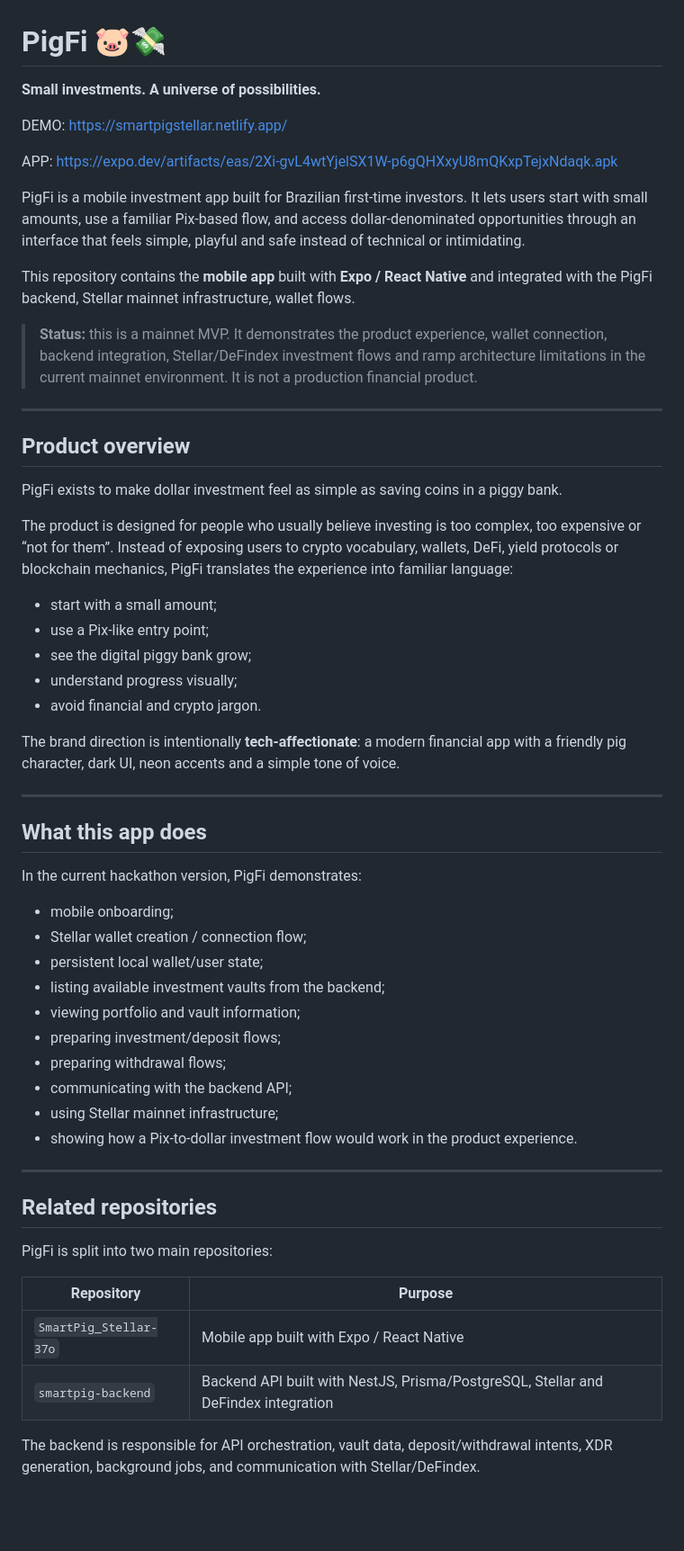
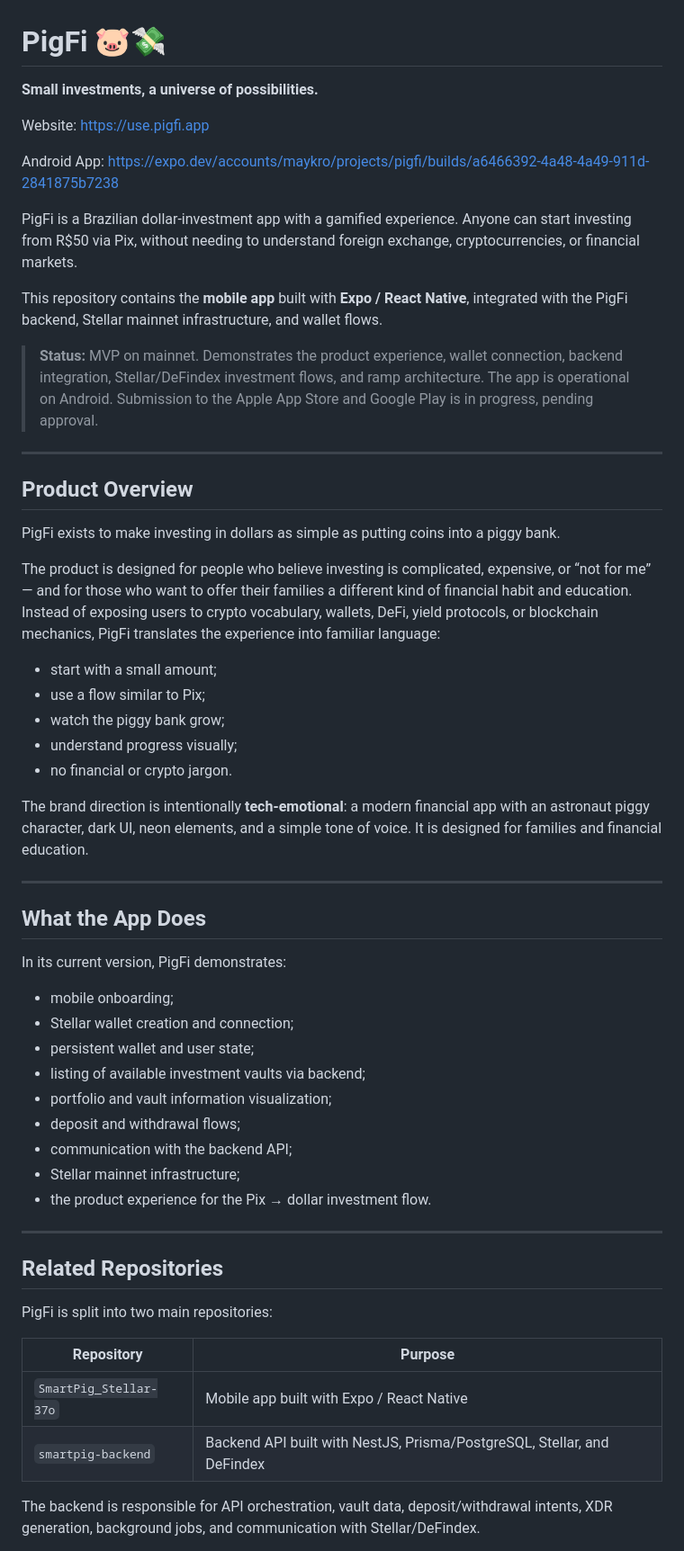
Before and after one commit to ChatPay-Go-Labs-Oficial/SmartPig_Stellar-37o, a Markdown page: README.md, the part around one of its changes. Shown at 90% size. Drawn GitHub-style; blank space fills up the shorter version.

```diff
--- a/README.md
+++ b/README.md
@@ -1,60 +1,59 @@
 # PigFi 🐷💸
 
-**Small investments. A universe of possibilities.**
+**Small investments, a universe of possibilities.**
 
-DEMO: https://smartpigstellar.netlify.app/
+Website: https://use.pigfi.app
 
-APP: https://expo.dev/artifacts/eas/2Xi-gvL4wtYjelSX1W-p6gQHXxyU8mQKxpTejxNdaqk.apk
+Android App: https://expo.dev/accounts/maykro/projects/pigfi/builds/a6466392-4a48-4a49-911d-2841875b7238
 
-PigFi is a mobile investment app built for Brazilian first-time investors. It lets users start with small amounts, use a familiar Pix-based flow, and access dollar-denominated opportunities through an interface that feels simple, playful and safe instead of technical or intimidating.
+PigFi is a Brazilian dollar-investment app with a gamified experience. Anyone can start investing from R$50 via Pix, without needing to understand foreign exchange, cryptocurrencies, or financial markets.
 
-This repository contains the **mobile app** built with **Expo / React Native** and integrated with the PigFi backend, Stellar mainnet infrastructure, wallet flows.
+This repository contains the **mobile app** built with **Expo / React Native**, integrated with the PigFi backend, Stellar mainnet infrastructure, and wallet flows.
 
-> **Status:** this is a mainnet MVP. It demonstrates the product experience, wallet connection, backend integration, Stellar/DeFindex investment flows and ramp architecture limitations in the current mainnet environment. It is not a production financial product.
+> **Status:** MVP on mainnet. Demonstrates the product experience, wallet connection, backend integration, Stellar/DeFindex investment flows, and ramp architecture. The app is operational on Android. Submission to the Apple App Store and Google Play is in progress, pending approval.
 
 ---
 
-## Product overview
+## Product Overview
 
-PigFi exists to make dollar investment feel as simple as saving coins in a piggy bank.
+PigFi exists to make investing in dollars as simple as putting coins into a piggy bank.
 
-The product is designed for people who usually believe investing is too complex, too expensive or “not for them”. Instead of exposing users to crypto vocabulary, wallets, DeFi, yield protocols or blockchain mechanics, PigFi translates the experience into familiar language:
+The product is designed for people who believe investing is complicated, expensive, or “not for me” — and for those who want to offer their families a different kind of financial habit and education. Instead of exposing users to crypto vocabulary, wallets, DeFi, yield protocols, or blockchain mechanics, PigFi translates the experience into familiar language:
 
-- start with a small amount;
-- use a Pix-like entry point;
-- see the digital piggy bank grow;
-- understand progress visually;
-- avoid financial and crypto jargon.
+* start with a small amount;
+* use a flow similar to Pix;
+* watch the piggy bank grow;
+* understand progress visually;
+* no financial or crypto jargon.
 
-The brand direction is intentionally **tech-affectionate**: a modern financial app with a friendly pig character, dark UI, neon accents and a simple tone of voice.
+The brand direction is intentionally **tech-emotional**: a modern financial app with an astronaut piggy character, dark UI, neon elements, and a simple tone of voice. It is designed for families and financial education.
 
 ---
 
-## What this app does
+## What the App Does
 
-In the current hackathon version, PigFi demonstrates:
+In its current version, PigFi demonstrates:
 
-- mobile onboarding;
-- Stellar wallet creation / connection flow;
-- persistent local wallet/user state;
-- listing available investment vaults from the backend;
-- viewing portfolio and vault information;
-- preparing investment/deposit flows;
-- preparing withdrawal flows;
-- communicating with the backend API;
-- using Stellar mainnet infrastructure;
-- showing how a Pix-to-dollar investment flow would work in the product experience.
+* mobile onboarding;
+* Stellar wallet creation and connection;
+* persistent wallet and user state;
+* listing of available investment vaults via backend;
+* portfolio and vault information visualization;
+* deposit and withdrawal flows;
+* communication with the backend API;
+* Stellar mainnet infrastructure;
+* the product experience for the Pix → dollar investment flow.
 
 ---
 
-## Related repositories
+## Related Repositories
 
 PigFi is split into two main repositories:
 
-| Repository             | Purpose                                                                            |
-| ---------------------- | ---------------------------------------------------------------------------------- |
-| `SmartPig_Stellar-37o` | Mobile app built with Expo / React Native                                          |
-| `smartpig-backend`     | Backend API built with NestJS, Prisma/PostgreSQL, Stellar and DeFindex integration |
+| Repository             | Purpose                                                                 |
+| ---------------------- | ----------------------------------------------------------------------- |
+| `SmartPig_Stellar-37o` | Mobile app built with Expo / React Native                               |
+| `smartpig-backend`     | Backend API built with NestJS, Prisma/PostgreSQL, Stellar, and DeFindex |
 
 The backend is responsible for API orchestration, vault data, deposit/withdrawal intents, XDR generation, background jobs, and communication with Stellar/DeFindex.
 
```
Also changed, not shown: other parts of README.md (+74 -126 lines).
